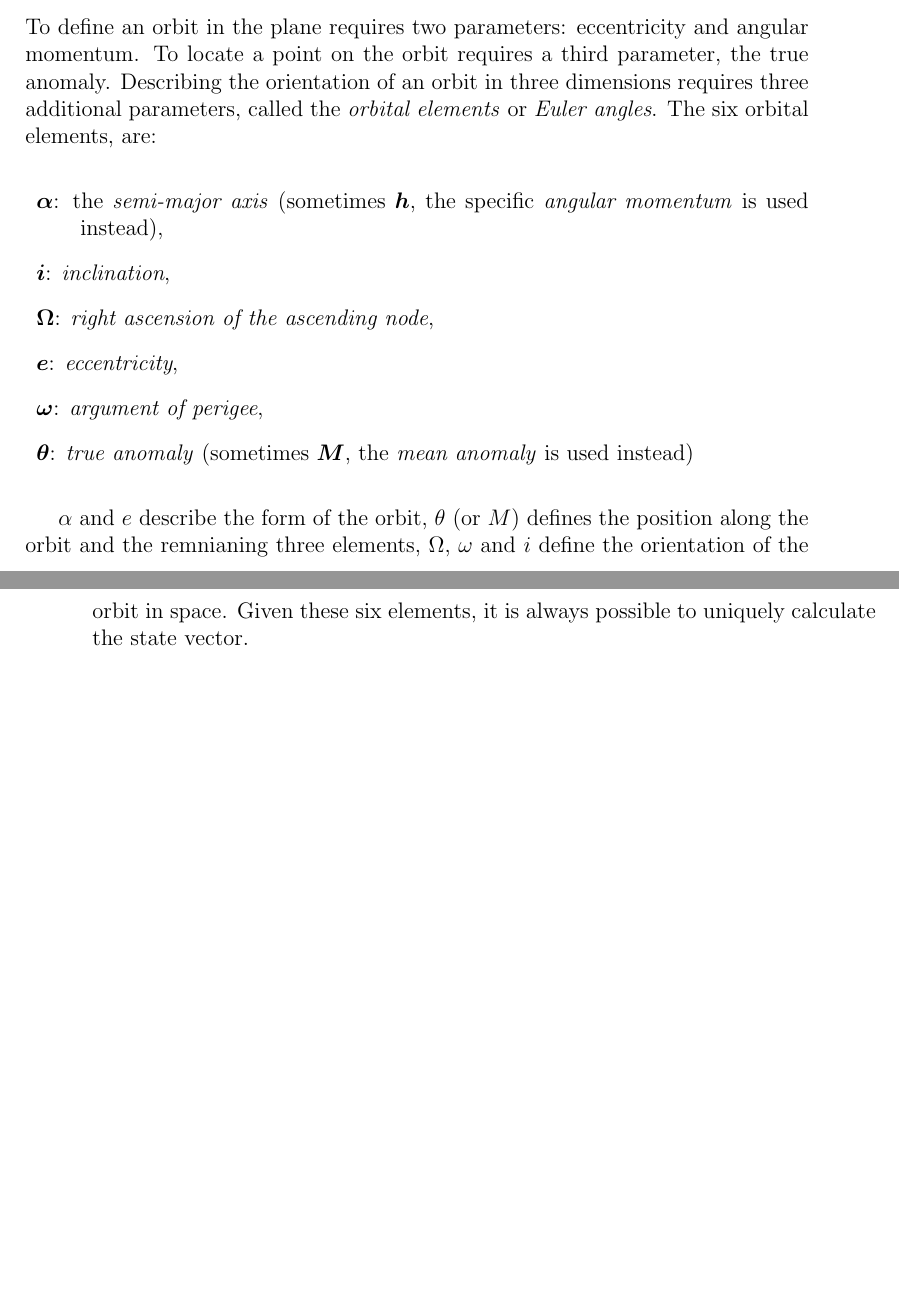
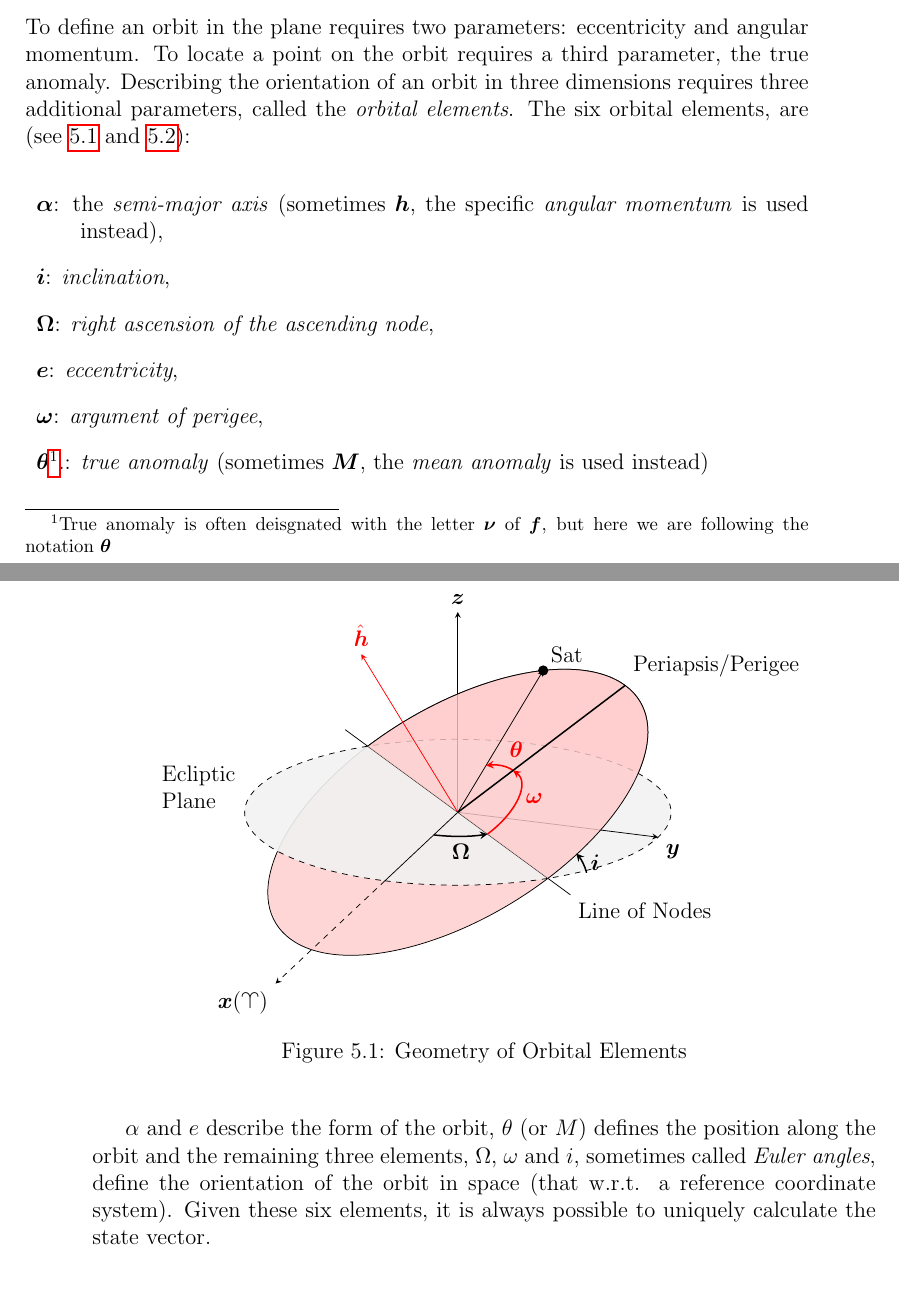
Before and after one commit to xanthospap/doris, a LaTeX thesis (doc/PhD-notes/phd_report.tex, which reads doc/PhD-notes/chapters/satellite_orbits.tex, doc/PhD-notes/tikz/orbital_elements_3d.tex): two parts of pages 25 and 26 of 87 before the commit and two parts of pages 25 and 26 of 88 after it, joined at a grey line, cut so that both start at the same text, the shorter picture padded with empty space. Compiled offline with pdfLaTeX.

Commit message:
orbital elements dox

```diff
--- a/doc/PhD-notes/chapters/satellite_orbits.tex
+++ b/doc/PhD-notes/chapters/satellite_orbits.tex
@@ -8,8 +8,9 @@
 To define an orbit in the plane requires two parameters: eccentricity and angular
 momentum. To locate a point on the orbit requires a third parameter, the true
 anomaly. Describing the orientation of an orbit in three dimensions requires
-three additional parameters, called the \emph{orbital elements} or
-\emph{Euler angles}. The six orbital elements, are:
+three additional parameters, called the \emph{orbital elements}. The six
+orbital elements, are (see \ref{fig:orbital-elements-3d} and
+\ref{fig:orbital-elements-Ooi}):
 \begin{description}
     \item $\bm{\alpha}$: the \emph{semi-major axis} (sometimes $\bm{h}$, the specific
     \emph{angular momentum} is used instead),
@@ -17,23 +18,31 @@ three additional parameters, called the \emph{orbital elements} or
     \item $\bm{\Omega}$: \emph{right ascension of the ascending node},
     \item $\bm{e}$: \emph{eccentricity},
     \item $\bm{\omega}$: \emph{argument of perigee},
-    \item $\bm{\theta}$: \emph{true anomaly} (sometimes $\bm{M}$, the \emph{mean anomaly}
+    \item $\bm{\theta}$\footnote{True anomaly is often deisgnated with the letter
+    $\bm{\nu}$ of $\bm{f}$, but here we are following the notation $\bm{\theta}$}.:
+    \emph{true anomaly} (sometimes $\bm{M}$, the \emph{mean anomaly}
     is used instead)
 \end{description}
 
 \begin{figure}
 \centering
-\tdplotsetmaincoords{70}{165}
+\input{tikz/orbital_elements_3d.tex}
+\caption{Geometry of Orbital Elements}
+\label{fig:orbital-elements-3d}
+\end{figure}
+
+$\alpha$ and $e$ describe the form of the orbit, $\theta$ (or $M$) defines the
+position along the orbit and the remaining three elements, $\Omega$, $\omega$
+and $i$, sometimes called \emph{Euler angles}, define the orientation of the
+orbit in space (that w.r.t. a reference coordinate system). Given these six
+elements, it is always possible to uniquely calculate the state vector.
+
+\begin{figure}
+\centering
 \input{tikz/orbital_elements_Ooi.tex}
 \caption{Orbital Elements $\Omega$, $\omega$ and $i$}
 \label{fig:orbital-elements-Ooi}
 \end{figure}
-
-$\alpha$ and $e$ describe the form of the orbit, $\theta$ (or $M$) defines the
-position along the orbit and the remnianing three elements, $\Omega$, $\omega$
-and $i$ define the orientation of the orbit in space. Given these six elements,
-it is always possible to uniquely calculate the state vector.
-
 
 \subsection{Perifocal Coordinate System}
 The \emph{perifocal coordinate system} (often designated \emph{PQW}) is
--- /dev/null
+++ b/doc/PhD-notes/tikz/orbital_elements_3d.tex
@@ -0,0 +1,66 @@
+%% see https://tex.stackexchange.com/questions/386030/how-to-draw-orbital-elements
+\tdplotsetmaincoords{70}{110}
+\begin{tikzpicture}[tdplot_main_coords,scale=5]
+  \pgfmathsetmacro{\r}{.8}
+  \pgfmathsetmacro{\O}{45} % right ascension of ascending node [deg]
+  \pgfmathsetmacro{\i}{30} % inclination [deg]
+  \pgfmathsetmacro{\f}{35} % true anomaly [deg]
+
+  \coordinate (O) at (0,0,0);
+
+  % rotate and plot orbital plane (so that the ecliptic goes above it)
+  \tdplotsetrotatedcoords{-\O}{\i}{0};
+  \tdplotdrawarc [tdplot_rotated_coords,fill opacity=0.8,fill=red!20]
+    {(O)}{\r}{0}{360}{}{};
+
+  % rotate back and plot the ecliptic RF
+  \tdplotsetrotatedcoords{\O}{-\i}{0};
+  \node at (0,-\r,0) [left,text width=4em] {Ecliptic Plane}; % name of plane
+  \tdplotdrawarc [dashed,fill=gray!10,fill opacity=0.9]
+    {(O)}{\r}{0}{360}{}{}; % draw plane and fill it
+  \draw [] (O) -- (\r,0,0); % x-axis, solid part
+  \draw [-stealth,dashed] (\r,0,0) -- (2*\r + \r /2,0,0)
+    node[anchor=north east] {$\bm{x} (\aries)$}; % x-axis, dashed part
+  \draw [-stealth] (O) -- (0,\r,0) node[anchor=north west] {$\bm{y}$};
+  \draw [-stealth] (O) -- (0,0,\r) node[anchor=south] {$\bm{z}$};
+
+  % rotate and plot the line of nodes
+  \tdplotsetrotatedcoords{\O}{0}{0};
+  \draw [tdplot_rotated_coords] (-1,0,0) -- (1,0,0)
+    node [below right] {Line of Nodes};
+  \tdplotdrawarc[thick,-stealth]{(O)}{.33*\r}
+    {0}{\O}{anchor=north}{$\bm{\Omega}$} % Omega angle
+
+  % rotate back and plot the orbital RF
+  \tdplotsetrotatedcoords{-\O}{\i}{0};
+  % re-plot the part of the orbital plane above the ecliptic
+  \tdplotdrawarc [tdplot_rotated_coords,fill opacity=0.8,fill=red!20]
+    {(O)}{\r}{90}{270}{}{};
+  \begin{scope}[tdplot_rotated_coords]
+    \draw[red,-stealth] (O) -- (0,0,\r) node [above] {$\hat{\bm{h}}$};
+    \tdplotdrawarc[thick,-stealth,red]{(O)}{.33*\r}{90}{180}
+      {anchor=west}{$\bm{\omega}$};
+    \coordinate (Sat) at (180+\f:\r);
+    \draw [-stealth] (O) -- (Sat);
+    \filldraw [black] (Sat) circle (0.5pt) node[anchor=south west]{Sat};
+    \tdplotdrawarc[thick,-stealth,red]{(O)}{.33*\r}{180}{180+\f}
+      {anchor=south west}{$\bm{\theta}$};
+    \draw [thick] (O) -- (-\r,0,0) node[anchor=south west]{Periapsis/Perigee} ;
+  \end{scope}
+
+  % inclination ....
+  \pgfmathsetmacro\ANx{\r * cos(\O)}
+  \pgfmathsetmacro\ANy{\r * sin(\O)}
+  \coordinate (Shift) at (\ANx,\ANy,0);
+  \tdplotsetrotatedcoordsorigin{(Shift)};
+  \tdplotsetrotatedcoords{180}{90}{180+\O)};
+  %\begin{scope}[tdplot_rotated_coords]
+  %\draw [tdplot_rotated_coords,blue] (0,0,0) -- (\r,0,0) node{xx};
+  %\draw [tdplot_rotated_coords,blue] (0,0,0) -- (0,\r,0) node{yy};
+  %\draw [tdplot_rotated_coords,blue] (0,0,0) -- (0,0,\r) node{zz};
+  %\draw [tdplot_rotated_coords,black] (\r,0,0) circle (0.5pt) node[anchor=south west]{(r,0,0)};
+  \tdplotdrawarc[tdplot_rotated_coords,thick,stealth-,black]
+    {(Shift)}{0.2*\r}{0}{\i}{anchor=west}{$\bm{i}$};
+  %\end{scope}
+
+\end{tikzpicture}
```
Also changed, not shown: doc/PhD-notes/tikz/orbital_elements_Ooi.tex (+1 -0 lines).
